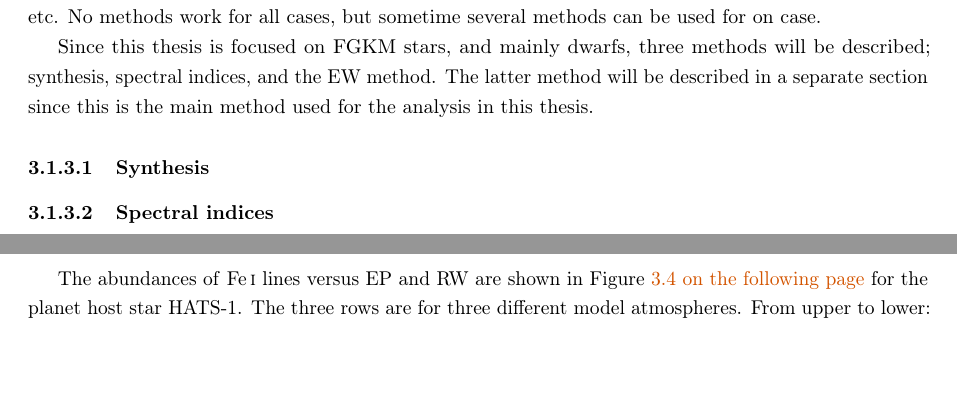
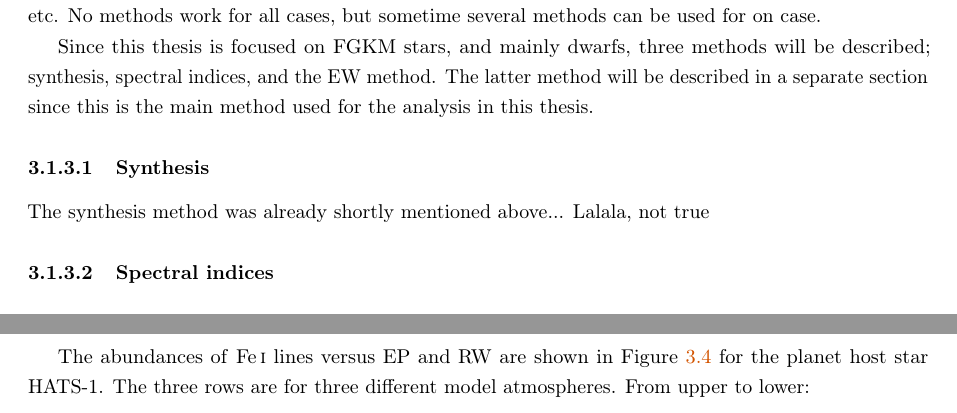
Before and after one commit to DanielAndreasen/Thesis, a LaTeX thesis (thesis.tex, which reads method.tex): two parts of pages 31 and 34 of 46 before the commit and two parts of pages 31 and 35 of 46 after it, joined at a grey line, cut so that both start at the same text, the shorter picture padded with empty space. Compiled offline with pdfLaTeX; a missing bibliography style is replaced by a similar one.

Commit message:
Added all

```diff
--- a/method.tex
+++ b/method.tex
@@ -181,6 +181,9 @@ used for the analysis in this thesis.
 
 \subsubsection{Synthesis}
 \label{sec:synthesis}
+
+The synthesis method was already shortly mentioned above... Lalala, not true
+
 
 
 \subsubsection{Spectral indices}
```
Also changed, not shown: thesis.pdf.
